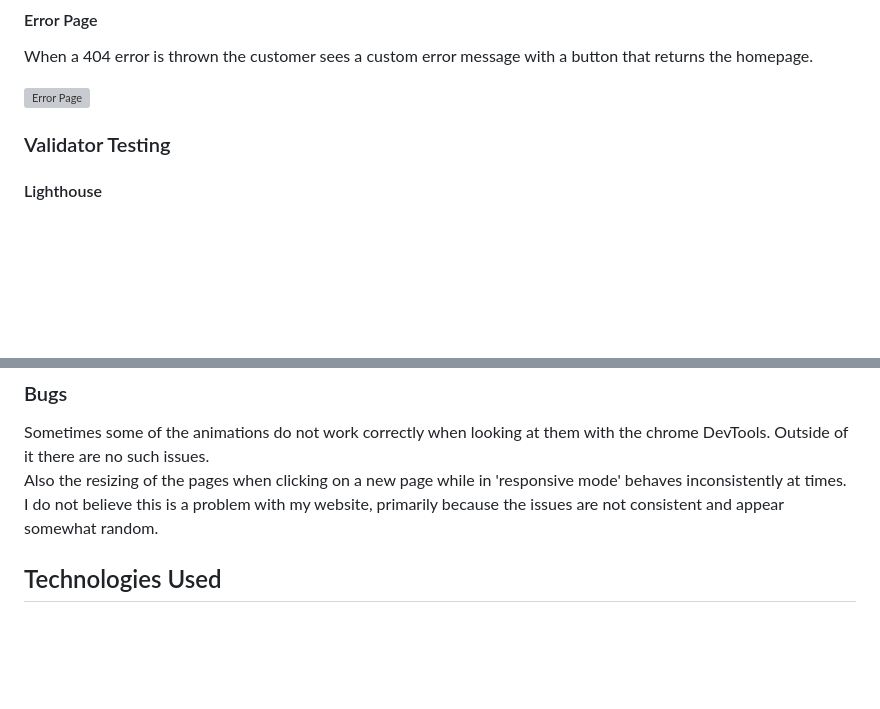
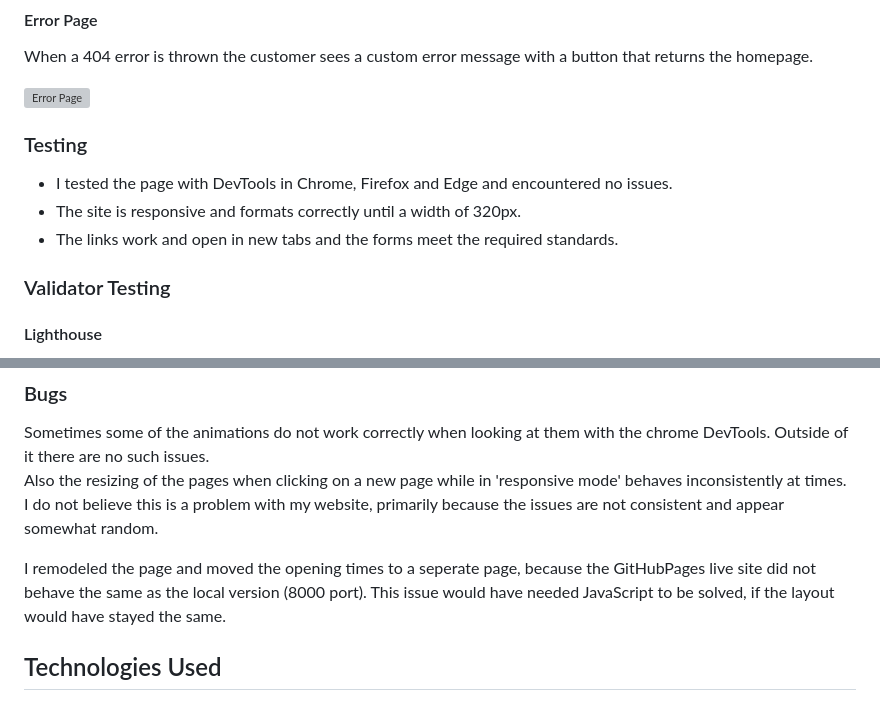
Before and after one commit to M00setheM1ghty/project-1-bar, a Markdown page: README.md, 2 parts joined by grey strips. Rendered like a GitHub page; blank space fills up the shorter version; grey boxes are pictures that could not be loaded.

Commit message:
added testing content

```diff
--- a/README.md
+++ b/README.md
@@ -174,6 +174,11 @@ When a 404 error is thrown the customer sees a custom error message with a butto
 
 ![Error Page](assets/readme-pictures/error-page.webp)
 
+### Testing
+
++ I tested the page with DevTools in Chrome, Firefox and Edge and encountered no issues. <br>
++ The site is responsive and formats correctly until a width of 320px.<br>
++ The links work and open in new tabs and the forms meet the required standards. <br>
 
 ### Validator Testing
 
@@ -204,7 +209,9 @@ The page has an excellent score on desktop devices (tested with [PageSpeedInsigh
 
 Sometimes some of the animations do not work correctly when looking at them with the chrome DevTools. Outside of it there are no such issues.<br>
 Also the resizing of the pages when clicking on a new page while in 'responsive mode' behaves inconsistently at times.<br>
-I do not believe this is a problem with my website, primarily because the issues are not consistent and appear somewhat random.
+I do not believe this is a problem with my website, primarily because the issues are not consistent and appear somewhat random. <br>
+
+I remodeled the page and moved the opening times to a seperate page, because the GitHubPages live site did not behave the same as the local version (8000 port). This issue would have needed JavaScript to be solved, if the layout would have stayed the same.
 
 ## Technologies Used
 ### Main Languages Used
```
